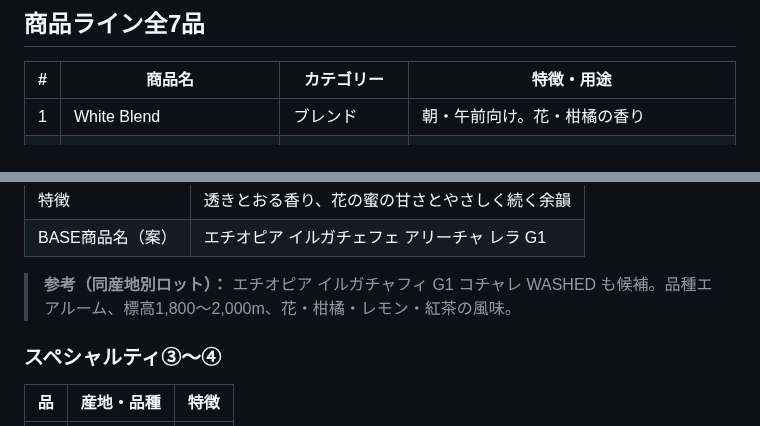
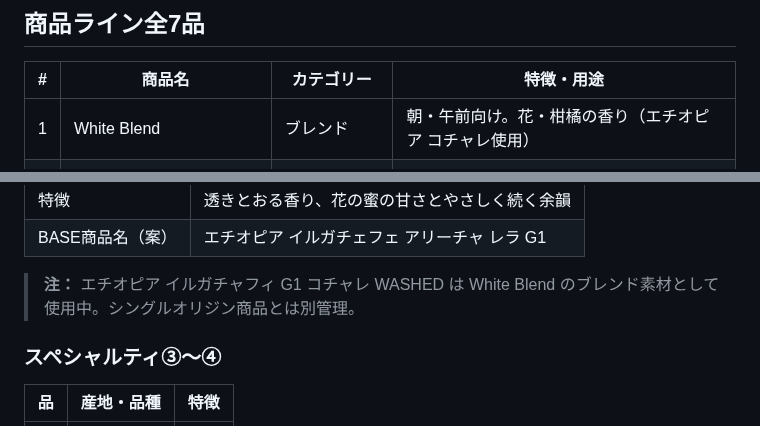
Before and after one commit to haiadaeakaia74-uxsilvertree/my-first-repo, a Markdown page: reports/base-analysis/24-product-redesign.md, 2 parts joined by grey strips. GitHub-like rendering.

Commit message:
コチャレはWhite Blendの素材として使用中であることを明記
- White Blend説明にエチオピア コチャレ使用を追記
- スペシャルティ②のコチャレ参考注記をブレンド素材として訂正

https://claude.ai/code/session_01DcXW8wHpzHETvUK765Vc7w

```diff
--- a/reports/base-analysis/24-product-redesign.md
+++ b/reports/base-analysis/24-product-redesign.md
@@ -18,7 +18,7 @@
 
 | # | 商品名 | カテゴリー | 特徴・用途 |
 |---|-------|-----------|-----------|
-| 1 | White Blend | ブレンド | 朝・午前向け。花・柑橘の香り |
+| 1 | White Blend | ブレンド | 朝・午前向け。花・柑橘の香り（エチオピア コチャレ使用） |
 | 2 | Dark Blend | ブレンド | 夜・リセット向け。カカオ・ナッツの深み |
 | 3 | Mandheling | シングルオリジン | スマトラ。渡邊さん定番。重厚な甘み |
 | 4 | ブラジル ベラビスタ農園 | シングルオリジン | 南ミナス。イエローブルボン。明るい酸味と甘み |
@@ -62,7 +62,7 @@
 | 特徴 | 透きとおる香り、花の蜜の甘さとやさしく続く余韻 |
 | BASE商品名（案） | エチオピア イルガチェフェ アリーチャ レラ G1 |
 
-> **参考（同産地別ロット）：** エチオピア イルガチャフィ G1 コチャレ WASHED も候補。品種エアルーム、標高1,800〜2,000m、花・柑橘・レモン・紅茶の風味。
+> **注：** エチオピア イルガチャフィ G1 コチャレ WASHED は White Blend のブレンド素材として使用中。シングルオリジン商品とは別管理。
 
 ### スペシャルティ③〜④
 
```
